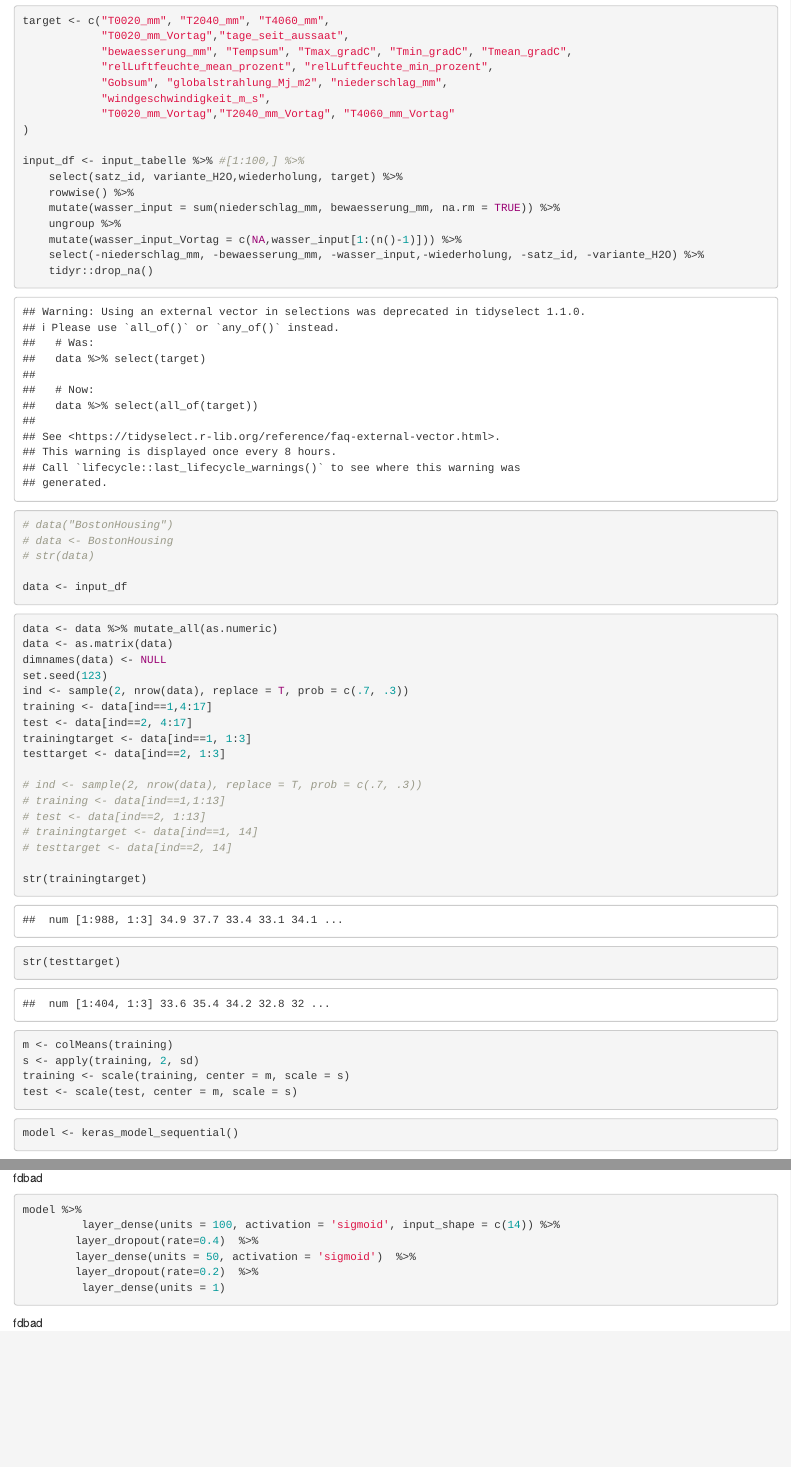
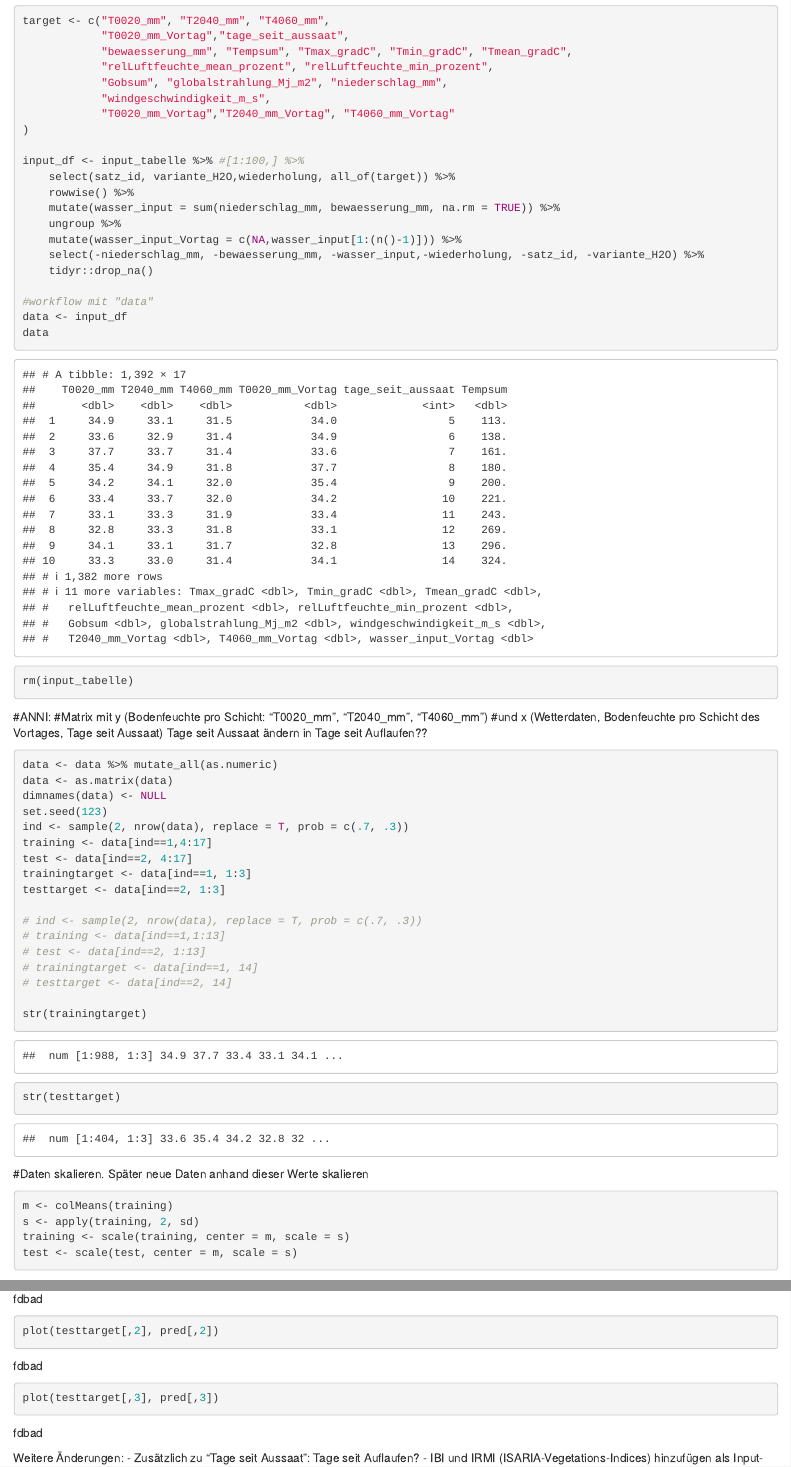
Before and after one commit to SMR2018/ANNI, an R Markdown document (analysis/A5_ANNI_Tensorflow2.Rmd): the page in a window 1100 px wide, from 1020 px down, and a second part further down, joined at a grey line. Rendered offline with R 4.5, knitr and Pandoc, with nearby package versions; some code elsewhere in the file could not run offline.

Commit message:
Modell für drei Bodenschichten verbessert

````diff
--- a/analysis/A5_ANNI_Tensorflow2.Rmd
+++ b/analysis/A5_ANNI_Tensorflow2.Rmd
@@ -52,23 +52,26 @@ target <- c("T0020_mm", "T2040_mm", "T4060_mm",
 )
 
 input_df <- input_tabelle %>% #[1:100,] %>%
-    select(satz_id, variante_H2O,wiederholung, target) %>%
+    select(satz_id, variante_H2O,wiederholung, all_of(target)) %>%
     rowwise() %>%
     mutate(wasser_input = sum(niederschlag_mm, bewaesserung_mm, na.rm = TRUE)) %>%
     ungroup %>%
     mutate(wasser_input_Vortag = c(NA,wasser_input[1:(n()-1)])) %>%
     select(-niederschlag_mm, -bewaesserung_mm, -wasser_input,-wiederholung, -satz_id, -variante_H2O) %>%
     tidyr::drop_na()
+
+#workflow mit "data"
+data <- input_df
+data
+
+rm(input_tabelle)
 ```
 
-```{r}
-# data("BostonHousing")
-# data <- BostonHousing
-# str(data)
 
-data <- input_df
-```
-
+#ANNI:
+#Matrix mit y (Bodenfeuchte pro Schicht: "T0020_mm", "T2040_mm", "T4060_mm")
+#und x (Wetterdaten, Bodenfeuchte pro Schicht des Vortages, Tage seit Aussaat)
+Tage seit Aussaat ändern in Tage seit Auflaufen??
 ```{r}
 data <- data %>% mutate_all(as.numeric)
 data <- as.matrix(data)
@@ -91,7 +94,8 @@ str(testtarget)
 ```
 
 
-
+#Daten skalieren.
+Später neue Daten anhand dieser Werte skalieren
 ```{r}
 m <- colMeans(training)
 s <- apply(training, 2, sd)
@@ -137,14 +151,14 @@ mean((testtarget-pred)^2)
 
 
 ```{r}
-plot(testtarget, pred)
+plot(testtarget[,1], pred[,1])
+plot(testtarget[,2], pred[,2])
+plot(testtarget[,3], pred[,3])
 ```
 
-```{r}
-model %>%
-         layer_dense(units = 100, activation = 'sigmoid', input_shape = c(14)) %>%
-        layer_dropout(rate=0.4)  %>%
-        layer_dense(units = 50, activation = 'sigmoid')  %>%
-        layer_dropout(rate=0.2)  %>%
-         layer_dense(units = 1)
-```
+
+
+
+Weitere Änderungen:
+- Zusätzlich zu "Tage seit Aussaat": Tage seit Auflaufen?
+- IBI und IRMI (ISARIA-Vegetations-Indices) hinzufügen als Input-Parameter
````
Also changed, not shown: analysis/A5_ANNI_Tensorflow2.nb.html (added), analysis/A5_ANNI_Tensorflow2.Rmd (22 more changed lines).
